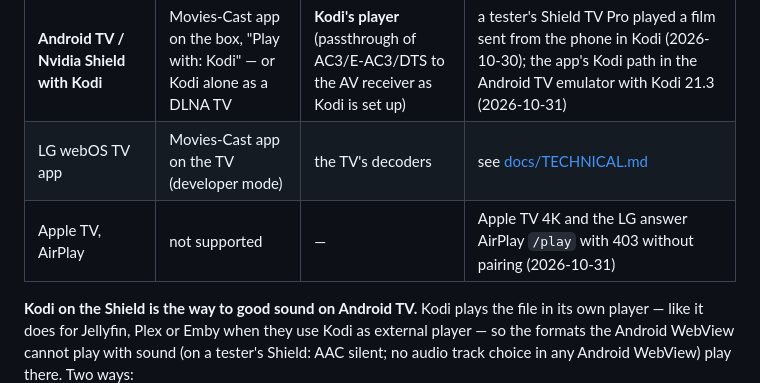
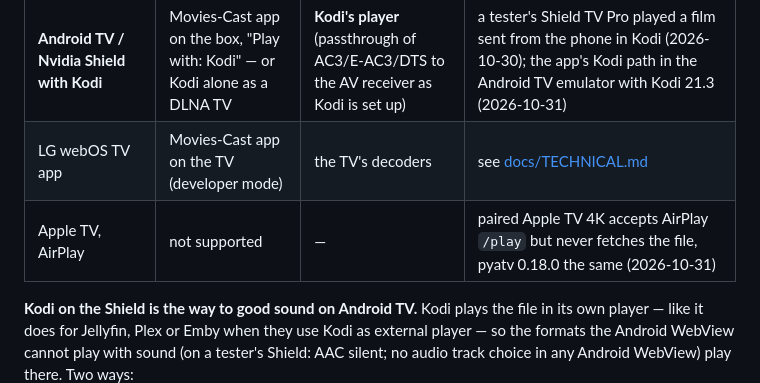
Before and after one commit to chicohaager/movies-cast, a Markdown page: README.md, the part around the change. Rendered like a GitHub page.

Commit message:
AirPlay (roadmap 17): paired with the Apple TV 4K, which accepts /play but never fetches the file; pyatv 0.18.0 gives the same result, so AirPlay video stays out of 0.27

```diff
--- a/README.md
+++ b/README.md
@@ -81,7 +81,7 @@ each stop is logged with film, position and outcome (`report stopped <film> at 0
 | Google Cast (Chromecast, Google TV) | found by mDNS, Default Media Receiver | the device's decoders | against a test receiver only: no Cast device on the owner's LAN |
 | **Android TV / Nvidia Shield with Kodi** | Movies-Cast app on the box, "Play with: Kodi" — or Kodi alone as a DLNA TV | **Kodi's player** (passthrough of AC3/E-AC3/DTS to the AV receiver as Kodi is set up) | a tester's Shield TV Pro played a film sent from the phone in Kodi (2026-10-30); the app's Kodi path in the Android TV emulator with Kodi 21.3 (2026-10-31) |
 | LG webOS TV app | Movies-Cast app on the TV (developer mode) | the TV's decoders | see [docs/TECHNICAL.md](docs/TECHNICAL.md#tv-app-webos-stage-2) |
-| Apple TV, AirPlay | not supported | — | Apple TV 4K and the LG answer AirPlay `/play` with 403 without pairing (2026-10-31) |
+| Apple TV, AirPlay | not supported | — | paired Apple TV 4K accepts AirPlay `/play` but never fetches the file, pyatv 0.18.0 the same (2026-10-31) |
 
 **Kodi on the Shield is the way to good sound on Android TV.** Kodi plays the file in its own player — like
 it does for Jellyfin, Plex or Emby when they use Kodi as external player — so the formats the Android
```
Also changed, not shown: docs/ROADMAP.md (+1 -1 lines), docs/TECHNICAL.md (+8 -0 lines).
